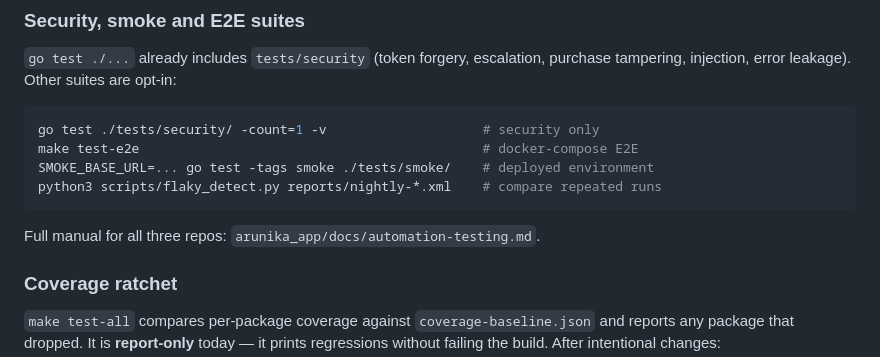
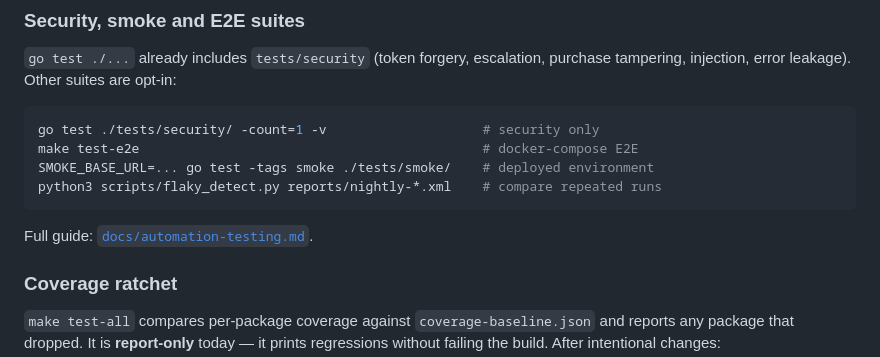
Before and after one commit to hamimari/arunika-backend, a Markdown page: README.md, the part around the change. GitHub-like rendering.

Commit message:
Add per-repo automation testing guide
Co-Authored-By: Claude Sonnet 5 <noreply@anthropic.com>

````diff
--- a/README.md
+++ b/README.md
@@ -144,7 +144,7 @@ SMOKE_BASE_URL=... go test -tags smoke ./tests/smoke/    # deployed environment
 python3 scripts/flaky_detect.py reports/nightly-*.xml    # compare repeated runs
 ```
 
-Full manual for all three repos: `arunika_app/docs/automation-testing.md`.
+Full guide: [`docs/automation-testing.md`](docs/automation-testing.md).
 
 ### Coverage ratchet
 
````
Also changed, not shown: docs/automation-testing.md (added, +136 -0 lines).
